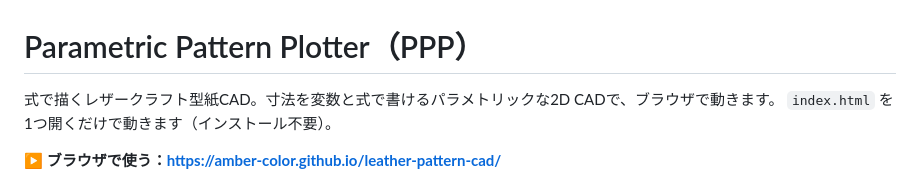
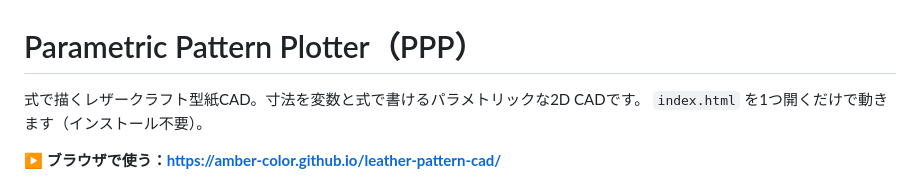
Before and after one commit to amber-color/leather-pattern-cad, a Markdown page: README.md, the part around the change. Rendered like a GitHub page.

Commit message:
READMEの導入文の重複を整理
Co-Authored-By: Claude Opus 5.5 <noreply@anthropic.com>
Claude-Session: https://claude.ai/code/session_014oXTMwztKxt1JpRsdBrouo

```diff
--- a/README.md
+++ b/README.md
@@ -1,6 +1,6 @@
 # Parametric Pattern Plotter（PPP）
 
-式で描くレザークラフト型紙CAD。寸法を変数と式で書けるパラメトリックな2D CADで、ブラウザで動きます。
+式で描くレザークラフト型紙CAD。寸法を変数と式で書けるパラメトリックな2D CADです。
 `index.html` を1つ開くだけで動きます（インストール不要）。
 
 **▶ ブラウザで使う：https://amber-color.github.io/leather-pattern-cad/**
```
